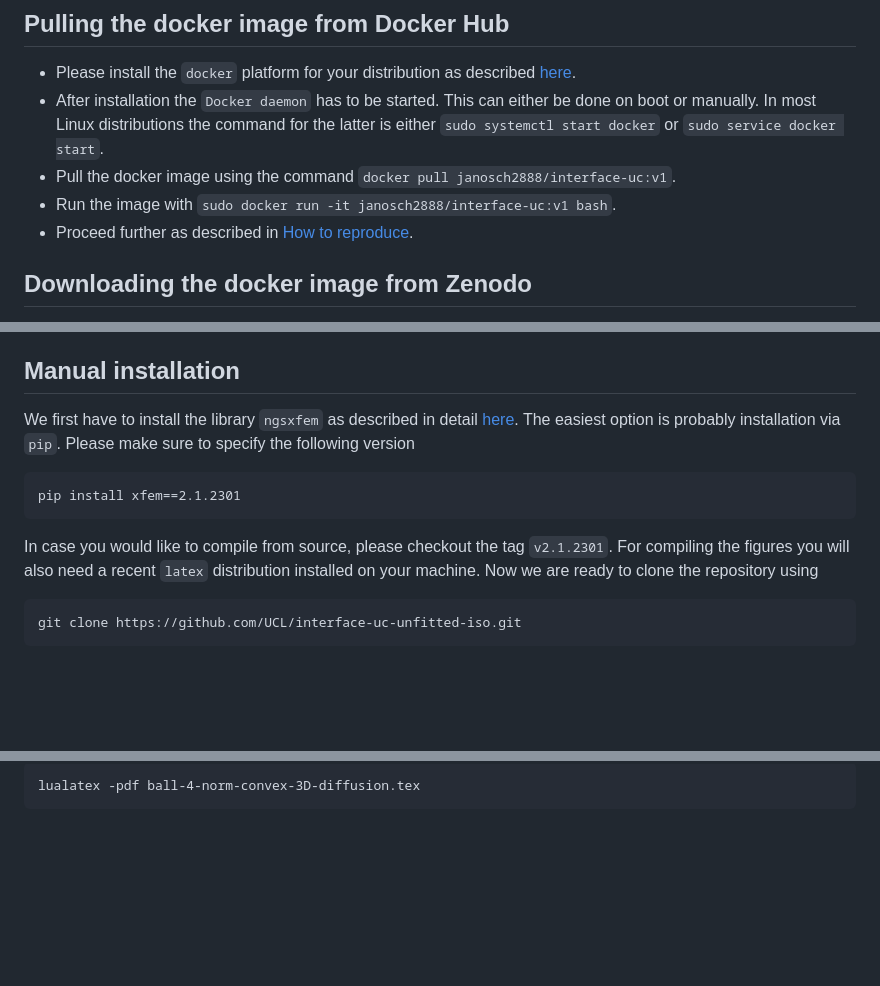
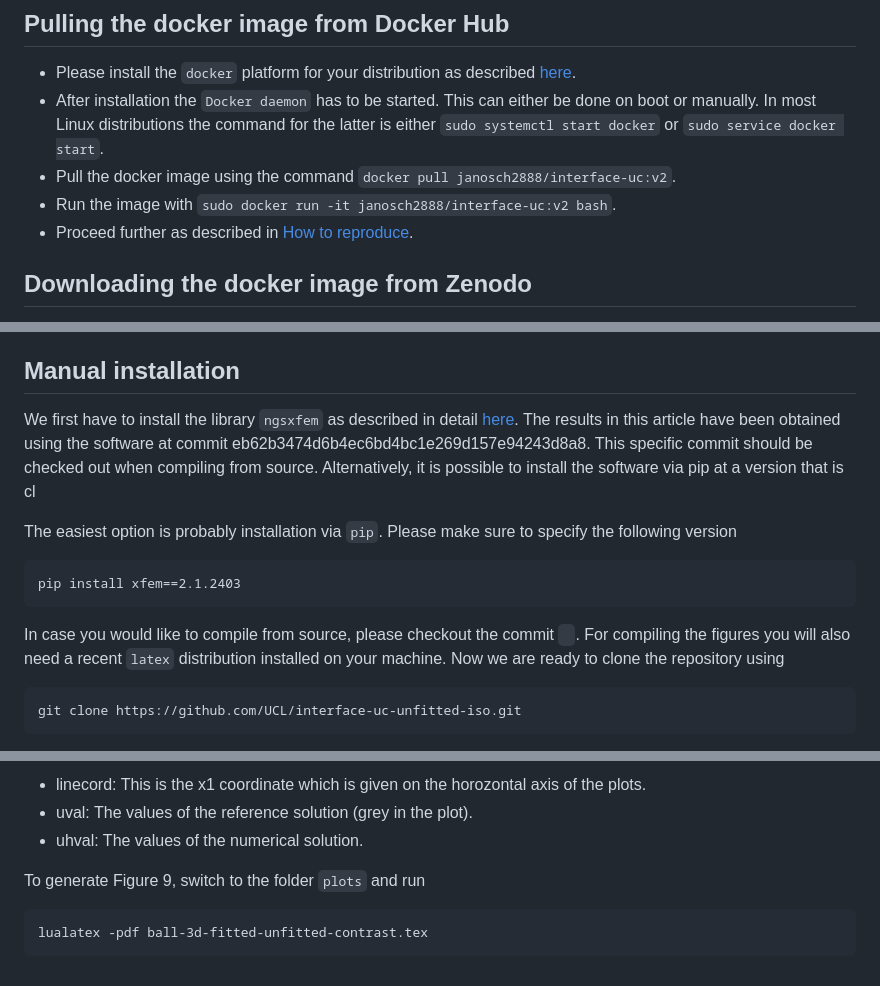
Before and after one commit to UCL/interface-uc-unfitted-iso, a Markdown page: README.md, 3 parts joined by grey strips. Rendered like a GitHub page; blank space fills up the shorter version.

```diff
--- a/README.md
+++ b/README.md
@@ -22,8 +22,8 @@ run these commands.
 * Please install the `docker` platform for your distribution as described [here](https://docs.docker.com/get-docker/).
 * After installation the `Docker daemon` has to be started. This can either be done on boot or manually. In most Linux
 distributions the command for the latter is either `sudo systemctl start docker` or `sudo service docker start`.
-* Pull the docker image using the command `docker pull janosch2888/interface-uc:v1`.
-* Run the image with `sudo docker run -it janosch2888/interface-uc:v1 bash`.
+* Pull the docker image using the command `docker pull janosch2888/interface-uc:v2`.
+* Run the image with `sudo docker run -it janosch2888/interface-uc:v2 bash`.
 * Proceed further as described in [How to reproduce](#repro).
 
 ## Downloading the docker image from Zenodo
@@ -35,11 +35,15 @@ distributions the command for the latter is either `sudo systemctl start docker`
 
 ## Manual installation
 We first have to install the library `ngsxfem` as described in detail [here](https://github.com/ngsxfem/ngsxfem/blob/release/INSTALLATION.md).
+The results in this article have been obtained using the software at commit eb62b3474d6b4ec6bd4bc1e269d157e94243d8a8. This specific commit
+should be checked out when compiling from source. Alternatively, it is possible to install the software via pip at a version that is cl
+
 The easiest option is probably installation via `pip`. Please make sure to specify the following version
 
-    pip install xfem==2.1.2301
+    pip install xfem==2.1.2403
 
-In case you would like to compile from source, please checkout the tag `v2.1.2301`.
+
+In case you would like to compile from source, please checkout the commit ` `.
 For compiling the figures you will also need a recent `latex` distribution installed on your machine.
 Now we are ready to clone the repository using
 
@@ -160,2 +169,8 @@ element order. Additionally, a `vtu` file containing the data for the plot of th
 
-    lualatex -pdf ball-4-norm-convex-3D-diffusion.tex
+* linecord: This is the x1 coordinate which is given on the horozontal axis of the plots.
+* uval: The values of the reference solution (grey in the plot).
+* uhval: The values of the numerical solution.
+
+To generate Figure 9, switch to the folder `plots` and run
+
+    lualatex -pdf ball-3d-fitted-unfitted-contrast.tex
```
Also changed, not shown: other parts of README.md (+57 -52 lines).
